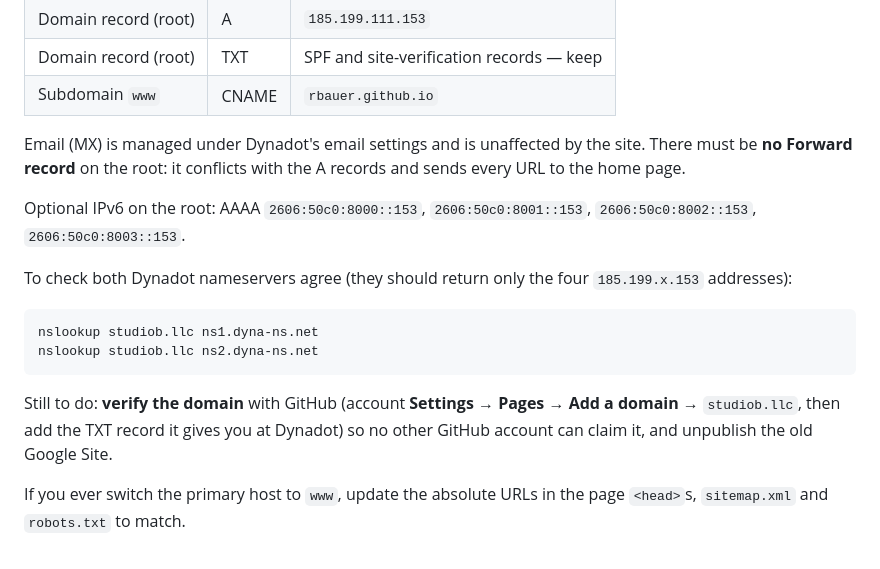
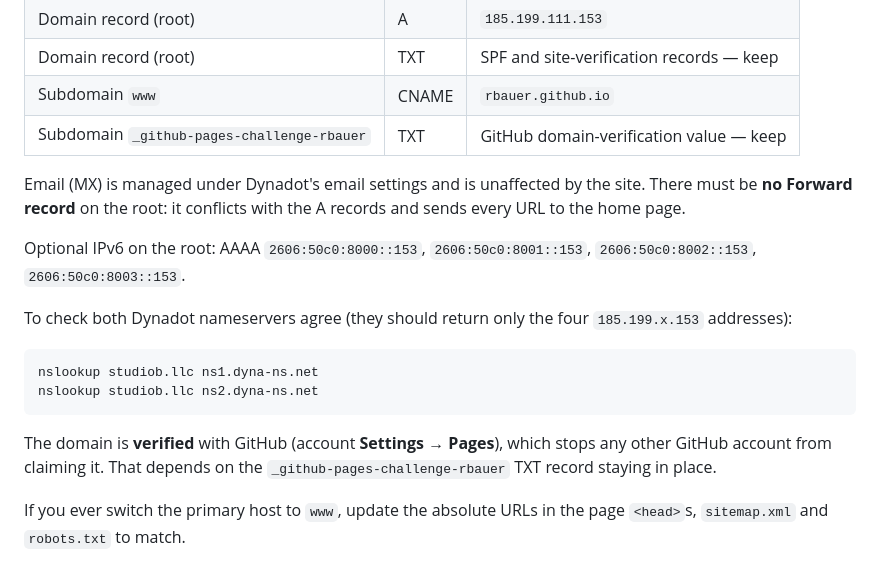
Before and after one commit to rbauer/StudioBWebsite, a Markdown page: README.md, the part around the change. Rendered like a GitHub page.

Commit message:
README: record domain verification
The domain is now verified with GitHub. Add the
_github-pages-challenge-rbauer TXT record to the DNS table so it isn't
mistaken for leftover and deleted, and drop the completed to-do.

Co-Authored-By: Claude Opus 5.5 <noreply@anthropic.com>

````diff
--- a/README.md
+++ b/README.md
@@ -53,6 +53,7 @@ DNS at Dynadot (**Dynadot DNS** mode — leave that dropdown alone):
 | Domain record (root) | A | `185.199.111.153` |
 | Domain record (root) | TXT | SPF and site-verification records — keep |
 | Subdomain `www` | CNAME | `rbauer.github.io` |
+| Subdomain `_github-pages-challenge-rbauer` | TXT | GitHub domain-verification value — keep |
 
 Email (MX) is managed under Dynadot's email settings and is unaffected by the site. There must be **no Forward
 record** on the root: it conflicts with the A records and sends every URL to the home page.
@@ -66,8 +67,8 @@ nslookup studiob.llc ns1.dyna-ns.net
 nslookup studiob.llc ns2.dyna-ns.net
 ```
 
-Still to do: **verify the domain** with GitHub (account **Settings → Pages → Add a domain** → `studiob.llc`, then add
-the TXT record it gives you at Dynadot) so no other GitHub account can claim it, and unpublish the old Google Site.
+The domain is **verified** with GitHub (account **Settings → Pages**), which stops any other GitHub account from
+claiming it. That depends on the `_github-pages-challenge-rbauer` TXT record staying in place.
 
 If you ever switch the primary host to `www`, update the absolute URLs in the page `<head>`s, `sitemap.xml` and
 `robots.txt` to match.
````
